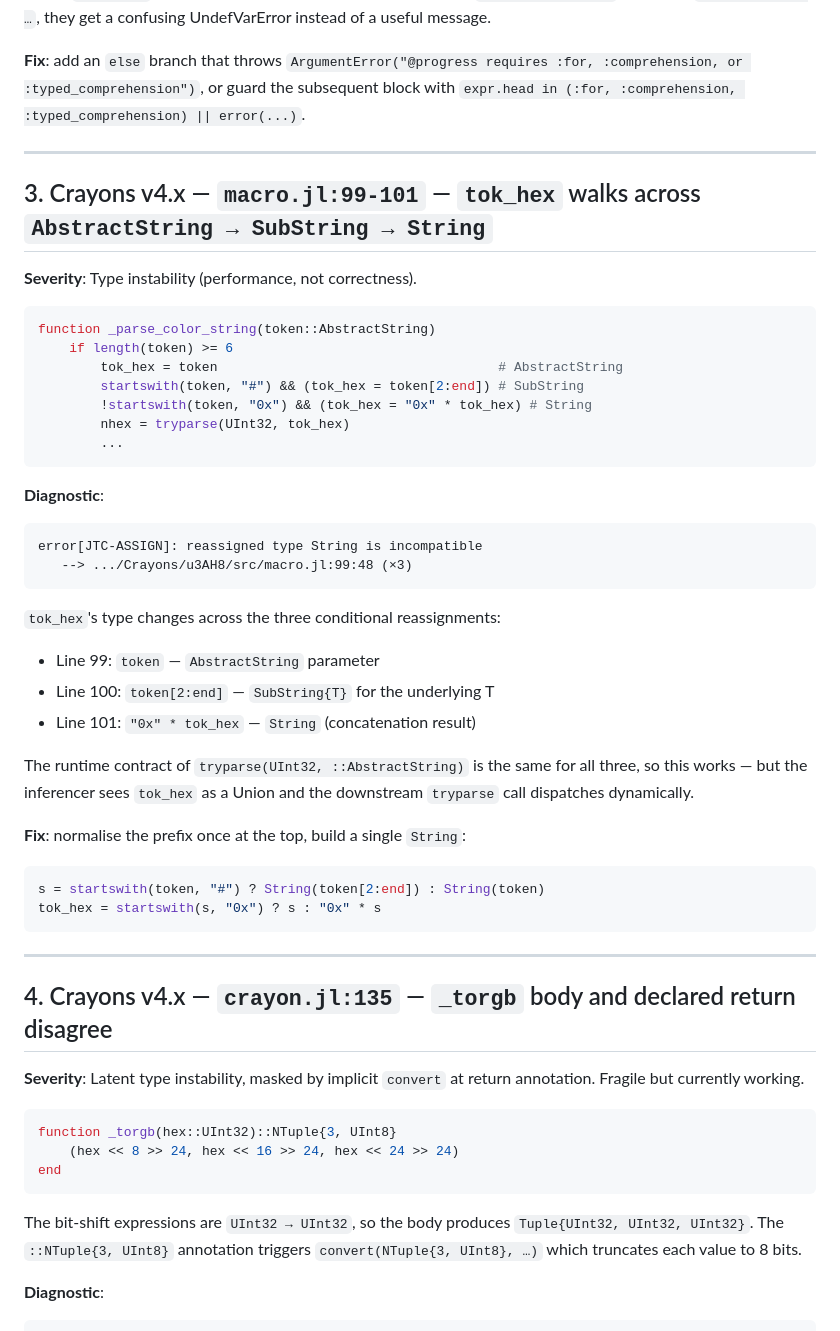
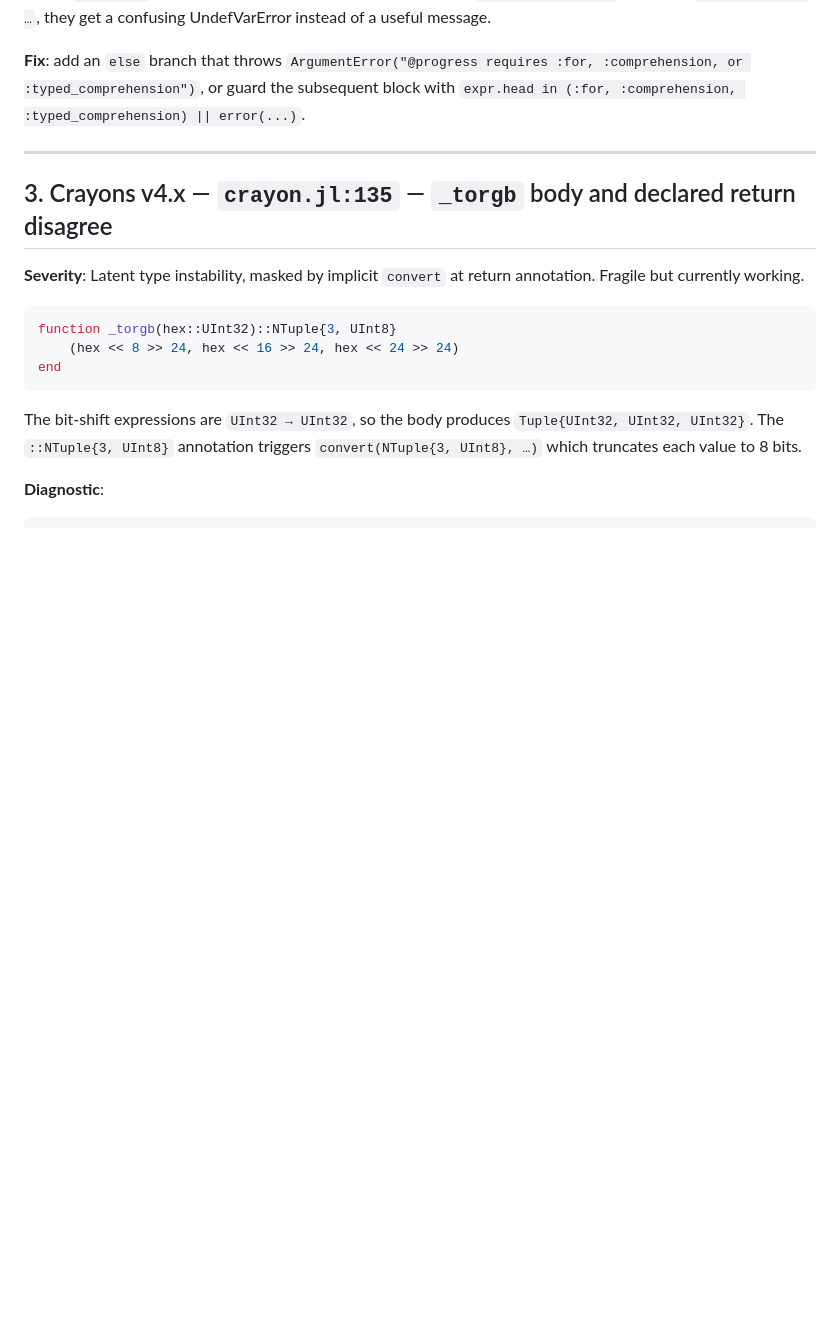
Before and after one commit to ChenNingCong/SimpleTypeChecker, a Markdown page: docs/package_bugs.md, the part around the change. GitHub-like rendering; blank space fills up the shorter version.

Commit message:
package_bugs: drop Crayons macro.jl per-user (idiomatic AbstractString chain) + update Crayons diag (abstract-arg MI filter, 99→41 harvested)

````diff
--- a/docs/package_bugs.md
+++ b/docs/package_bugs.md
@@ -84,45 +84,7 @@ subsequent block with `expr.head in (:for, :comprehension,
 
 ---
 
-## 3. Crayons v4.x — `macro.jl:99-101` — `tok_hex` walks across `AbstractString → SubString → String`
-
-**Severity**: Type instability (performance, not correctness).
-
-```julia
-function _parse_color_string(token::AbstractString)
-    if length(token) >= 6
-        tok_hex = token                                    # AbstractString
-        startswith(token, "#") && (tok_hex = token[2:end]) # SubString
-        !startswith(token, "0x") && (tok_hex = "0x" * tok_hex) # String
-        nhex = tryparse(UInt32, tok_hex)
-        ...
-```
-
-**Diagnostic**:
-```
-error[JTC-ASSIGN]: reassigned type String is incompatible
-   --> .../Crayons/u3AH8/src/macro.jl:99:48 (×3)
-```
-
-`tok_hex`'s type changes across the three conditional reassignments:
-- Line 99: `token` — `AbstractString` parameter
-- Line 100: `token[2:end]` — `SubString{T}` for the underlying T
-- Line 101: `"0x" * tok_hex` — `String` (concatenation result)
-
-The runtime contract of `tryparse(UInt32, ::AbstractString)` is the
-same for all three, so this works — but the inferencer sees `tok_hex`
-as a Union and the downstream `tryparse` call dispatches dynamically.
-
-**Fix**: normalise the prefix once at the top, build a single `String`:
-
-```julia
-s = startswith(token, "#") ? String(token[2:end]) : String(token)
-tok_hex = startswith(s, "0x") ? s : "0x" * s
-```
-
----
-
-## 4. Crayons v4.x — `crayon.jl:135` — `_torgb` body and declared return disagree
+## 3. Crayons v4.x — `crayon.jl:135` — `_torgb` body and declared return disagree
 
 **Severity**: Latent type instability, masked by implicit `convert`
 at return annotation. Fragile but currently working.
````
